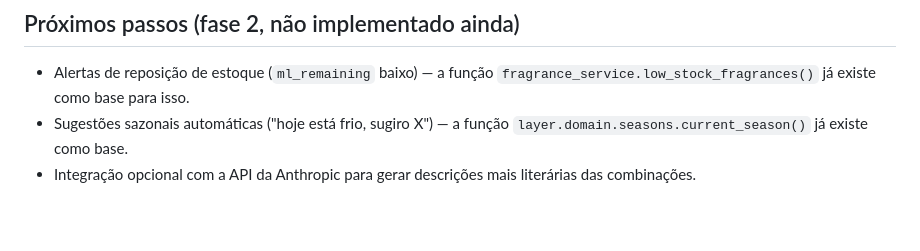
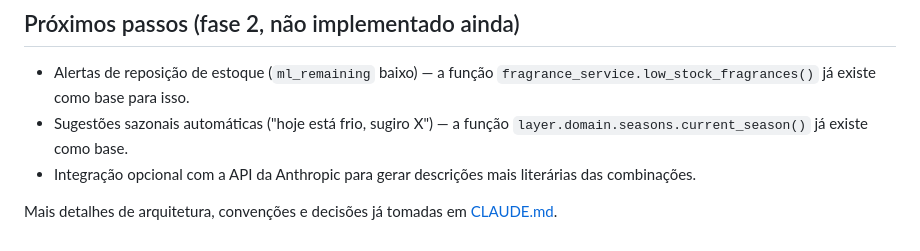
Before and after one commit to tassohenrique/layer, a Markdown page: README.md, the part around the change. GitHub-like rendering; blank space fills up the shorter version.

Commit message:
Adiciona CLAUDE.md com contexto de arquitetura e convenções
Co-Authored-By: Claude Sonnet 5 <noreply@anthropic.com>

```diff
--- a/README.md
+++ b/README.md
@@ -139,3 +139,6 @@ deles.
   `layer.domain.seasons.current_season()` já existe como base.
 - Integração opcional com a API da Anthropic para gerar descrições mais
   literárias das combinações.
+
+Mais detalhes de arquitetura, convenções e decisões já tomadas em
+[CLAUDE.md](./CLAUDE.md).
```
Also changed, not shown: CLAUDE.md (added, +129 -0 lines).
